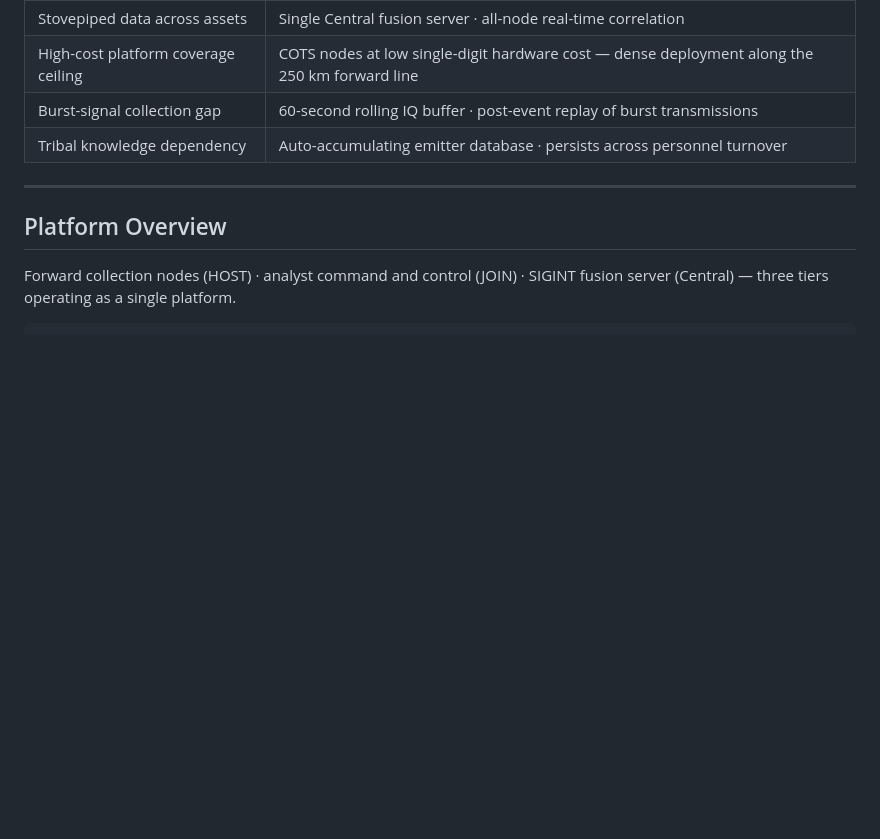
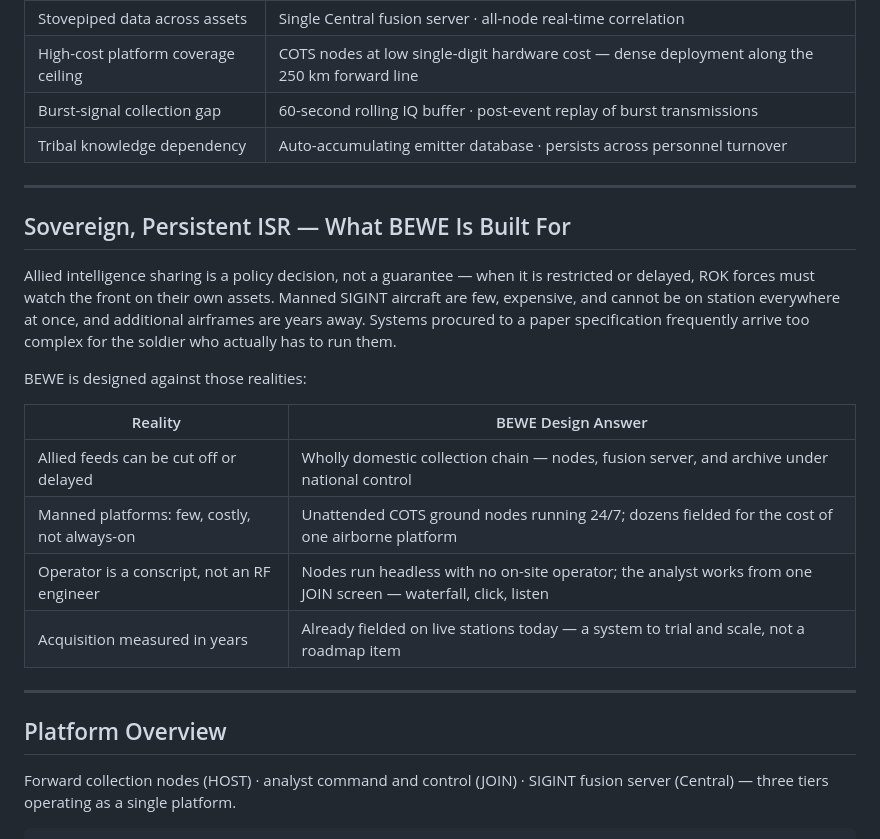
Before and after one commit to 6K5EUQ/BEWE, a Markdown page: README.md, the part around the change. Rendered like a GitHub page; blank space fills up the shorter version.

Commit message:
README: add sovereign persistent ISR positioning section

```diff
--- a/README.md
+++ b/README.md
@@ -50,6 +50,21 @@ BEWE does not replace existing SIGINT assets. **It densely fills the low-altitud
 | High-cost platform coverage ceiling | COTS nodes at low single-digit hardware cost — dense deployment along the 250 km forward line |
 | Burst-signal collection gap | 60-second rolling IQ buffer · post-event replay of burst transmissions |
 | Tribal knowledge dependency | Auto-accumulating emitter database · persists across personnel turnover |
+
+---
+
+## Sovereign, Persistent ISR — What BEWE Is Built For
+
+Allied intelligence sharing is a policy decision, not a guarantee — when it is restricted or delayed, ROK forces must watch the front on their own assets. Manned SIGINT aircraft are few, expensive, and cannot be on station everywhere at once, and additional airframes are years away. Systems procured to a paper specification frequently arrive too complex for the soldier who actually has to run them.
+
+BEWE is designed against those realities:
+
+| Reality | BEWE Design Answer |
+|---|---|
+| Allied feeds can be cut off or delayed | Wholly domestic collection chain — nodes, fusion server, and archive under national control |
+| Manned platforms: few, costly, not always-on | Unattended COTS ground nodes running 24/7; dozens fielded for the cost of one airborne platform |
+| Operator is a conscript, not an RF engineer | Nodes run headless with no on-site operator; the analyst works from one JOIN screen — waterfall, click, listen |
+| Acquisition measured in years | Already fielded on live stations today — a system to trial and scale, not a roadmap item |
 
 ---
 
```
